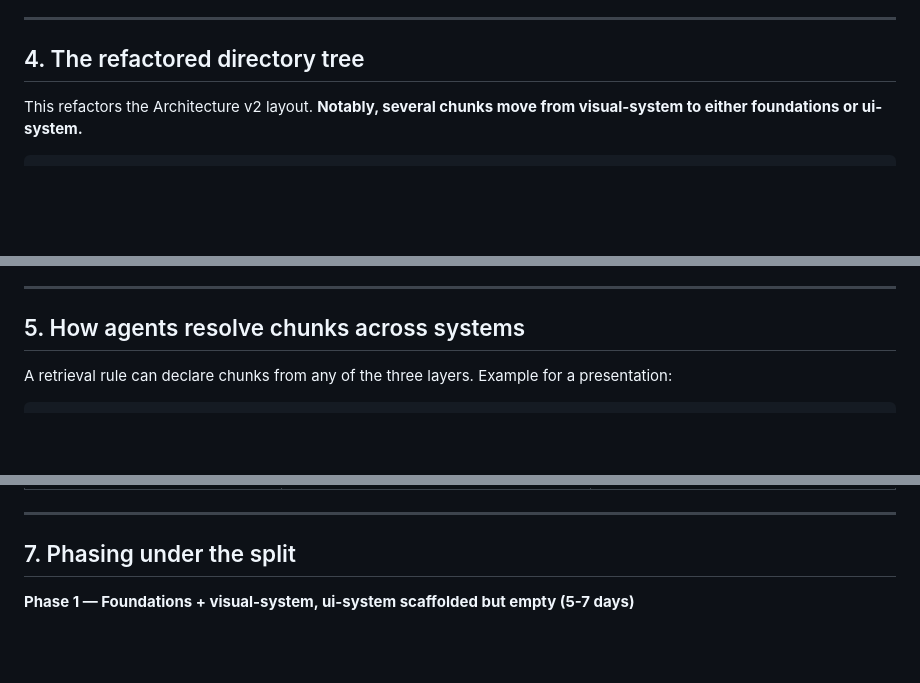
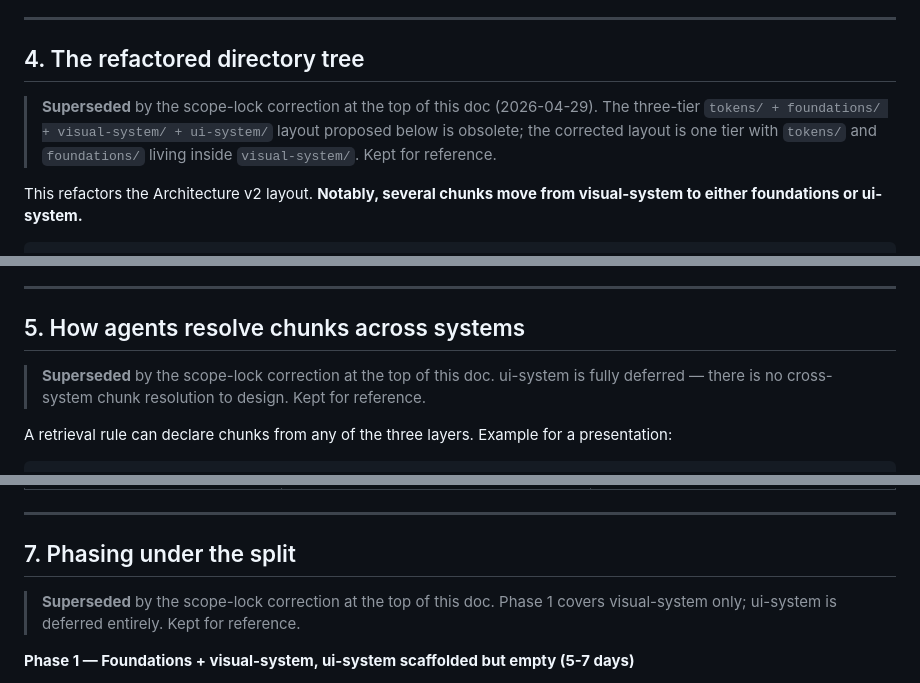
Before and after one commit to markiianb/myvault-visual-system, a Markdown page: _plan/03-brand-design-vs-ui-system.md, 3 parts joined by grey strips. GitHub-like rendering; blank space fills up the shorter version.

````diff
--- a/_plan/03-brand-design-vs-ui-system.md
+++ b/_plan/03-brand-design-vs-ui-system.md
@@ -157,6 +157,12 @@ Keep `visual-system/` as the umbrella, but split into `visual-system/assets/` an
 
 ## 4. The refactored directory tree
 
+> **Superseded** by the scope-lock correction at the top of this doc (2026-04-29). The
+> three-tier `tokens/ + foundations/ + visual-system/ + ui-system/` layout proposed below
+> is obsolete; the corrected layout is one tier with `tokens/` and `foundations/` living
+> inside `visual-system/`. Kept for reference.
+
+
 This refactors the Architecture v2 layout. **Notably, several chunks move from visual-system to either foundations or ui-system.**
 
 ```
@@ -260,6 +266,10 @@ This refactors the Architecture v2 layout. **Notably, several chunks move from v
 
 ## 5. How agents resolve chunks across systems
 
+> **Superseded** by the scope-lock correction at the top of this doc. ui-system is fully
+> deferred — there is no cross-system chunk resolution to design. Kept for reference.
+
+
 A retrieval rule can declare chunks from any of the three layers. Example for a presentation:
 
 ```yaml
@@ -329,6 +339,10 @@ The `visual-kit` and `ui-kit` skills both know how to resolve `foundations/<chun
 ---
 
 ## 7. Phasing under the split
+
+> **Superseded** by the scope-lock correction at the top of this doc. Phase 1 covers
+> visual-system only; ui-system is deferred entirely. Kept for reference.
+
 
 **Phase 1 — Foundations + visual-system, ui-system scaffolded but empty (5-7 days)**
 
````
Also changed, not shown: _plan/visual-system-architecture-v2.md (+23 -0 lines).
